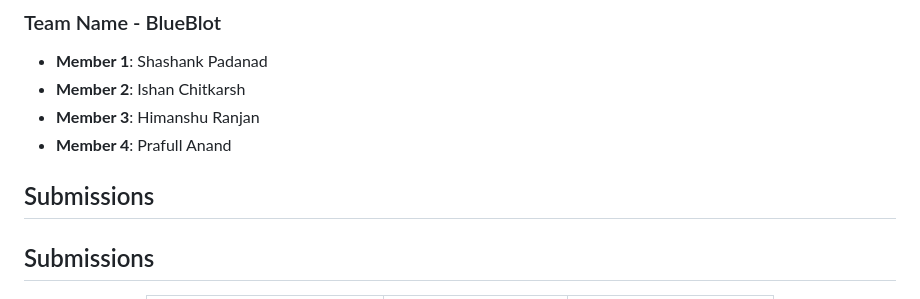
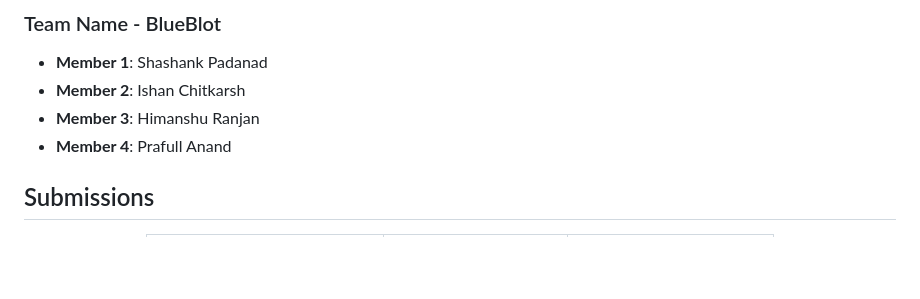
Before and after one commit to BlueBolt0/EdgeSync, a Markdown page: README.md, the part around the change. Rendered like a GitHub page; blank space fills up the shorter version.

```diff
--- a/README.md
+++ b/README.md
@@ -8,7 +8,6 @@
 - **Member 3**: Himanshu Ranjan
 - **Member 4**: Prafull Anand
 
-## Submissions
 
 ## Submissions
 <div align="center">
```
